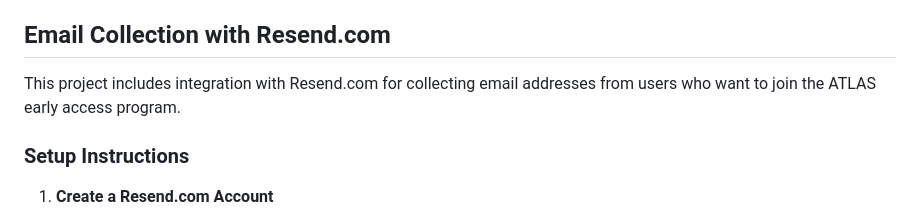
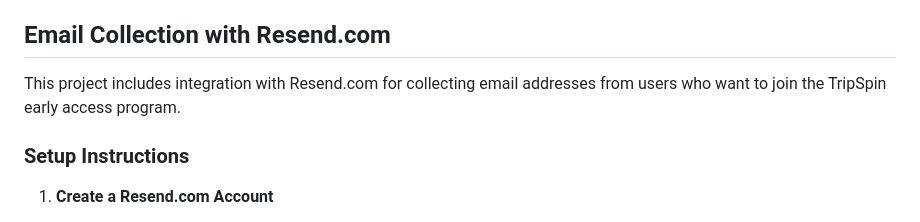
Before and after one commit to dennistheprofessor/TripSpin, a Markdown page: README.md, the part around the change. GitHub-like rendering.

```diff
--- a/README.md
+++ b/README.md
@@ -94,7 +94,7 @@ git push -u origin main
 
 ## Email Collection with Resend.com
 
-This project includes integration with Resend.com for collecting email addresses from users who want to join the ATLAS early access program.
+This project includes integration with Resend.com for collecting email addresses from users who want to join the TripSpin early access program.
 
 ### Setup Instructions
 
```
